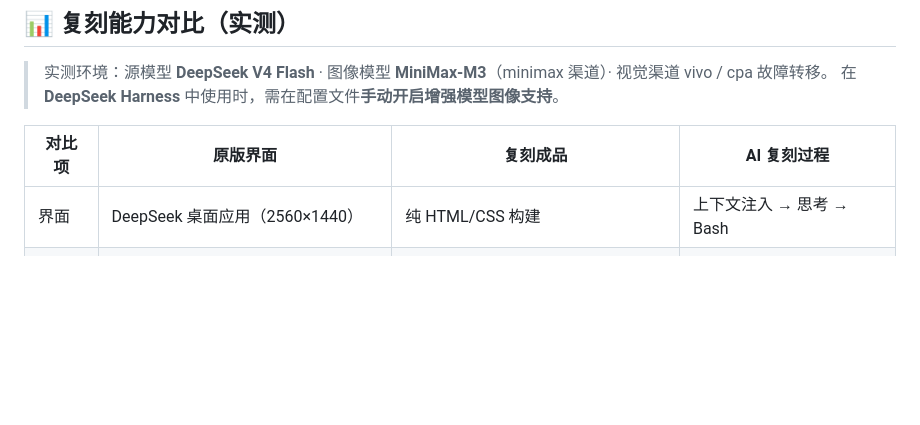
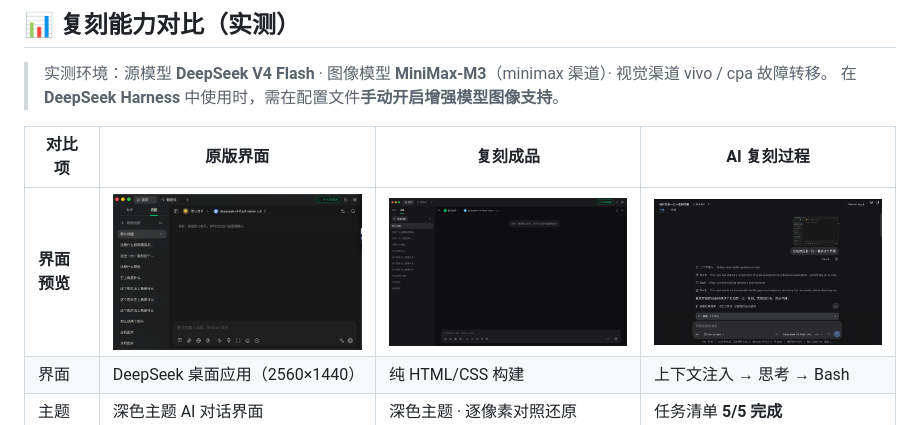
Before and after one commit to moduqishi/GrassVison, a Markdown page: README.md, the part around the change. Rendered like a GitHub page; pictures changed too: assets/replica-original.png (added), assets/replica-process.png (added), assets/replica-result.png (added); blank space fills up the shorter version.

Commit message:
docs: 复刻对比表格插入三张界面预览图
- 新增 assets/replica-original.png / replica-result.png / replica-process.png
- 对比表格新增「界面预览」行（原版/复刻/过程三图，width 320），
  中英文同步

```diff
--- a/README.md
+++ b/README.md
@@ -27,6 +27,7 @@
 
 | 对比项 | 原版界面 | 复刻成品 | AI 复刻过程 |
 |---|---|---|---|
+| **界面预览** | <img src="assets/replica-original.png" width="320" alt="原版界面"> | <img src="assets/replica-result.png" width="320" alt="复刻成品"> | <img src="assets/replica-process.png" width="320" alt="AI 复刻过程"> |
 | 界面 | DeepSeek 桌面应用（2560×1440） | 纯 HTML/CSS 构建 | 上下文注入 → 思考 → Bash |
 | 主题 | 深色主题 AI 对话界面 | 深色主题 · 逐像素对照还原 | 任务清单 **5/5 完成** |
 | 布局 | 左侧话题栏 + 右侧对话区 + 输入工具栏 | 话题栏 / 聊天区 / 输入工具栏**完整复刻** | 全流程耗时 **4m42s** |
```
Also changed, not shown: README.en.md (+1 -0 lines).
